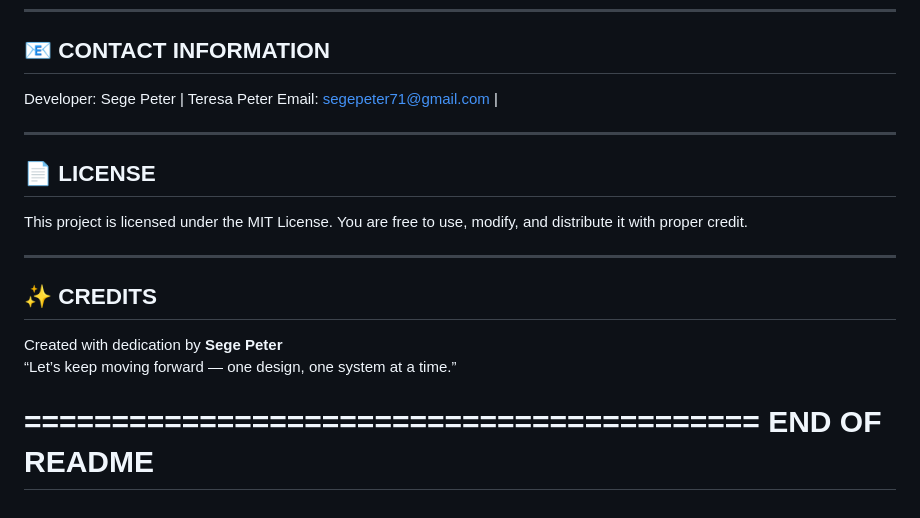
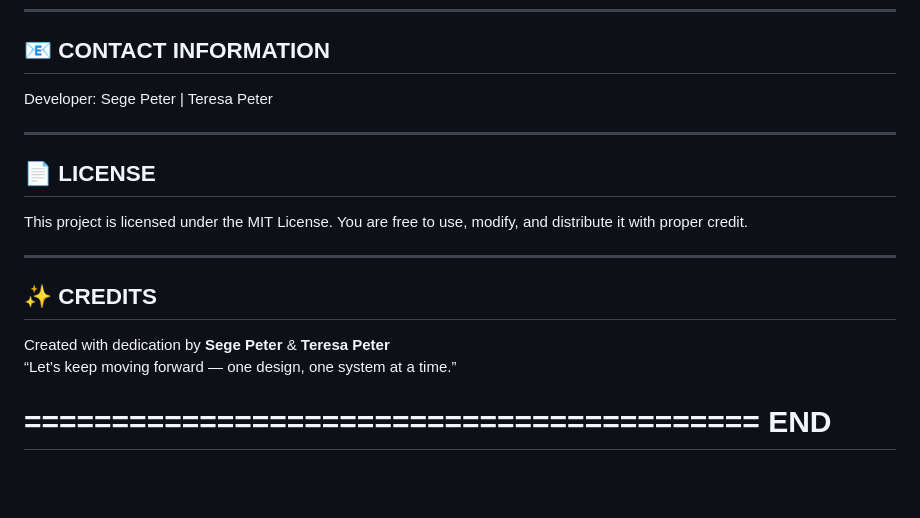
Before and after one commit to Teresapeter/POS_Trial, a Markdown page: README.md, the part around the change. Drawn GitHub-style; blank space fills up the shorter version.

```diff
--- a/README.md
+++ b/README.md
@@ -180,7 +180,7 @@ We welcome contributions to enhance this project!
 📧 CONTACT INFORMATION
 ------------------------------------------
 Developer: Sege Peter  | Teresa Peter
-Email: segepeter71@gmail.com  |
+
 
 ------------------------------------------
 📄 LICENSE
@@ -191,9 +191,9 @@ You are free to use, modify, and distribute it with proper credit.
 ------------------------------------------
 ✨ CREDITS
 ------------------------------------------
-Created with dedication by **Sege Peter**
+Created with dedication by **Sege Peter** & **Teresa Peter**
 “Let’s keep moving forward — one design, one system at a time.”
 
 ==========================================
-END OF README
+END
 ==========================================
```
